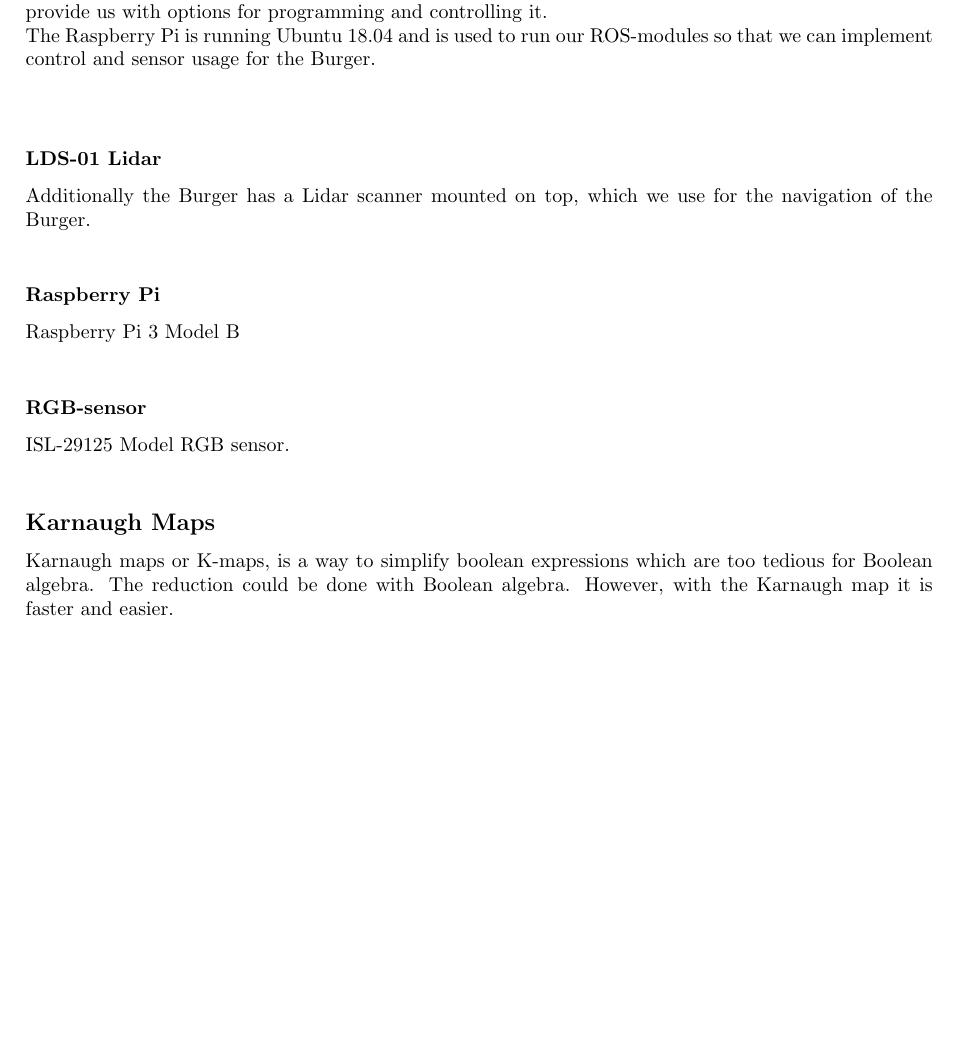
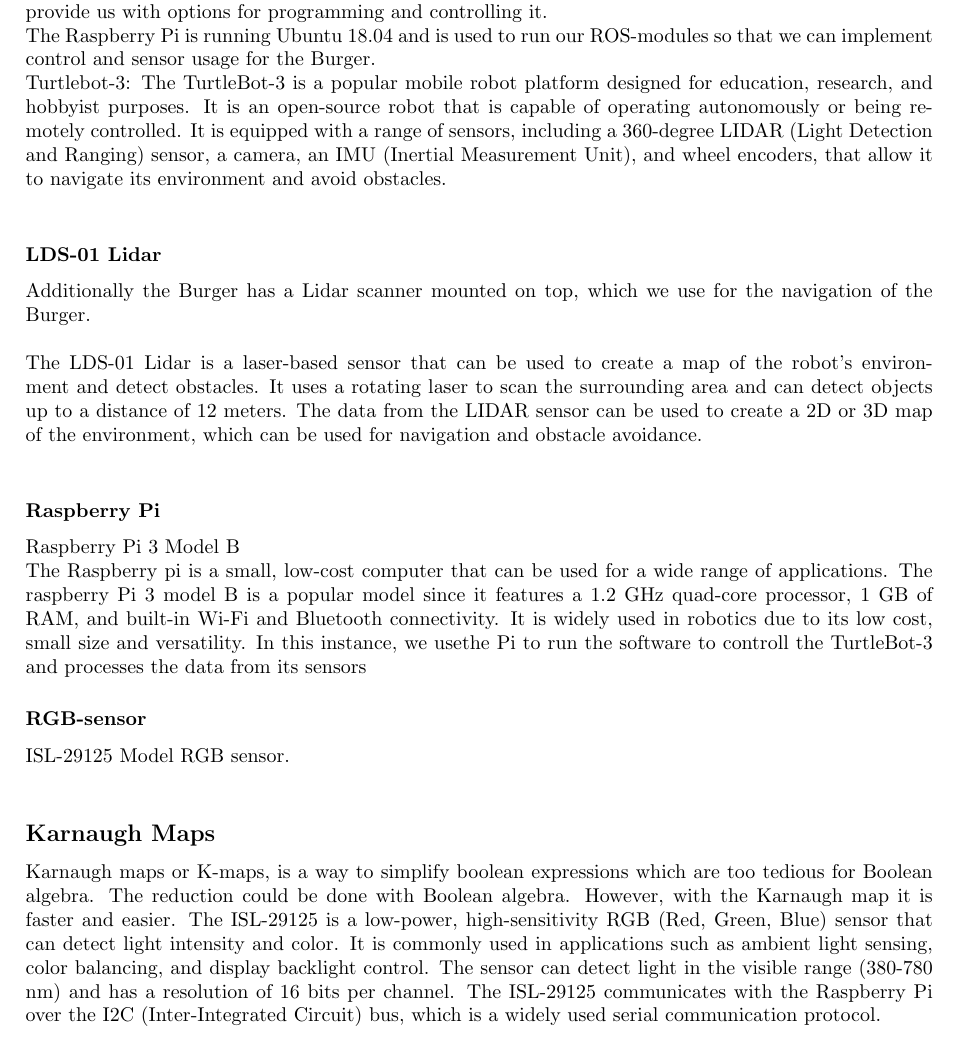
Before and after one commit to Dan-jpg2/CTP-1, a LaTeX document (Report/CPT1.tex): part of page 3 of 5, cut so that both start at the same text, the shorter picture padded with empty space. Compiled offline with pdfLaTeX.

Commit message:
Daniel har tilføjet tekst

```diff
--- a/Report/CPT1.tex
+++ b/Report/CPT1.tex
@@ -125,12 +125,25 @@
 provide us with options for programming and controlling it. \\
 The Raspberry Pi is running Ubuntu 18.04 and is used to run our ROS-modules so that we can
 implement control and sensor usage for the Burger.\\
+Turtlebot-3: The TurtleBot-3 is a popular mobile robot platform designed for education, research, and hobbyist purposes.
+It is an open-source robot that is capable of operating autonomously or being remotely controlled.
+It is equipped with a range of sensors, including a 360-degree LIDAR (Light Detection and Ranging) sensor,
+a camera, an IMU (Inertial Measurement Unit), and wheel encoders, that allow it to navigate its environment and avoid obstacles.
 \\
 \subsubsection*{LDS-01 Lidar}\addcontentsline{toc}{subsubsection}{LDS-01}
 Additionally the Burger has a Lidar scanner mounted on top, which we use for the navigation of the Burger.\\
+\\
+The LDS-01 Lidar is a laser-based sensor that can be used to create a map of the robot's environment
+and detect obstacles. It uses a rotating laser to scan the surrounding area and can detect objects up to a
+distance of 12 meters. The data from the LIDAR sensor can be used to create a 2D or 3D map of the environment,
+which can be used for navigation and obstacle avoidance.\\
 
 \subsubsection*{Raspberry Pi}\addcontentsline{toc}{subsubsection}{Raspberry Pi}
 Raspberry Pi 3 Model B\\
+The Raspberry pi is a small, low-cost computer that can be used for a wide range of applications. The raspberry Pi 3 model B
+is a popular model since it features a 1.2 GHz quad-core processor, 1 GB of RAM, and built-in Wi-Fi and Bluetooth connectivity.
+It is widely used in robotics due to its low cost, small size and versatility. In this instance, we usethe Pi to run the software to controll the TurtleBot-3
+and processes the data from its sensors
 
 \subsubsection*{RGB-sensor}\addcontentsline{toc}{subsubsection}{RGB-sensor}
 ISL-29125 Model RGB sensor.\\
@@ -138,7 +151,10 @@
 \subsection*{Karnaugh Maps}\addcontentsline{toc}{subsection}{Karnaugh Maps}
 Karnaugh maps or K-maps, is a way to simplify boolean expressions which are too tedious for Boolean algebra. The reduction could be
 done with Boolean algebra. However, with the Karnaugh map it is faster and easier.
-
+The ISL-29125 is a low-power, high-sensitivity RGB (Red, Green, Blue) sensor that can detect light intensity and color.
+It is commonly used in applications such as ambient light sensing, color balancing, and display backlight control.
+The sensor can detect light in the visible range (380-780 nm) and has a resolution of 16 bits per channel.
+The ISL-29125 communicates with the Raspberry Pi over the I2C (Inter-Integrated Circuit) bus, which is a widely used serial communication protocol.
 \pagebreak
 
 \addcontentsline{toc}{section}{Process} \addtocounter{section}{1}
```
